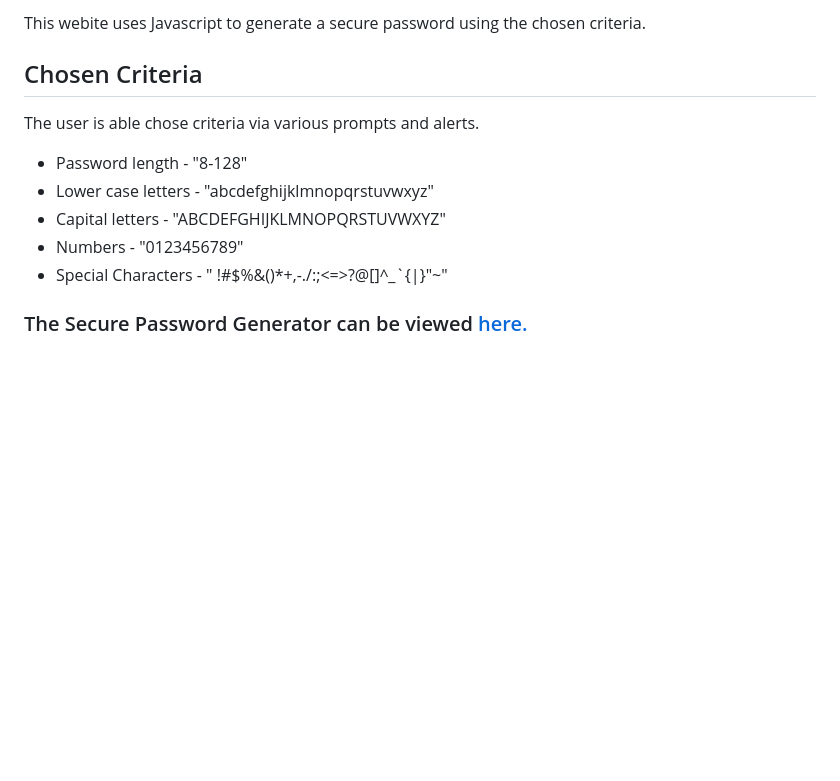
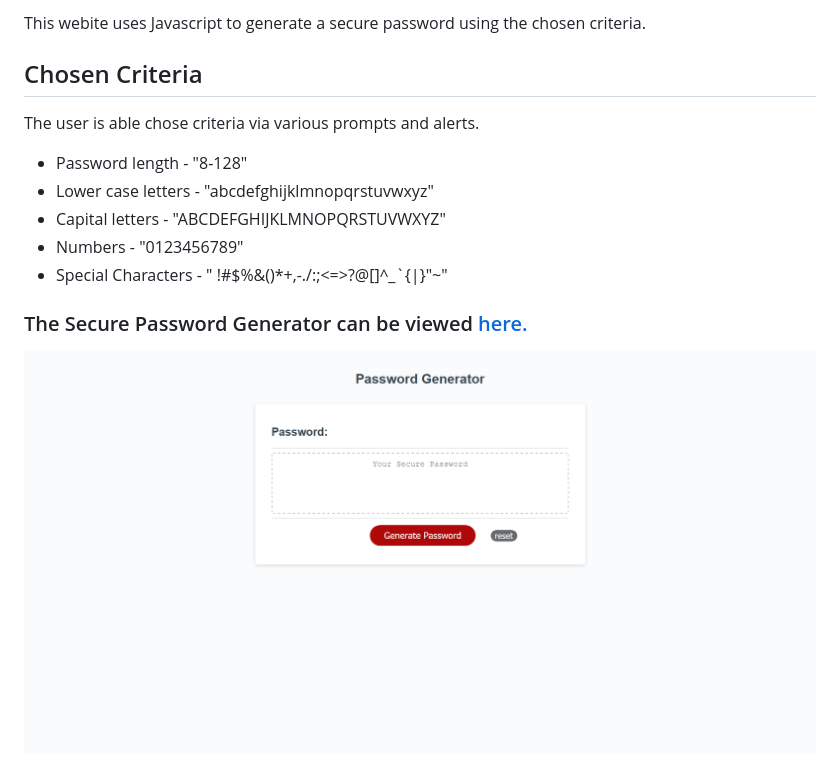
Before and after one commit to rrrossettiii/hw3-password-generator, a Markdown page: README.md, the part around the change. Drawn GitHub-style; pictures changed too: assets/images/PasswordGenerator.png (added); blank space fills up the shorter version.

```diff
--- a/README.md
+++ b/README.md
@@ -3,12 +3,15 @@
 This webite uses Javascript to generate a secure password using the chosen criteria.
 
 ## Chosen Criteria
+
 The user is able chose criteria via various prompts and alerts.
 
-* Password length - "8-128"
-* Lower case letters - "abcdefghijklmnopqrstuvwxyz"
-* Capital letters - "ABCDEFGHIJKLMNOPQRSTUVWXYZ"
-* Numbers - "0123456789"
-* Special Characters - " !#$%&()*+,-./:;<=>?@[]^_\`{|}"~"
+- Password length - "8-128"
+- Lower case letters - "abcdefghijklmnopqrstuvwxyz"
+- Capital letters - "ABCDEFGHIJKLMNOPQRSTUVWXYZ"
+- Numbers - "0123456789"
+- Special Characters - " !#\$%&()\*+,-./:;<=>?@[]^\_\`{|}"~"
 
 ### The Secure Password Generator can be viewed [here.](https://rrrossettiii.github.io/hw3-password-generator/)
+
+![Password Generator](/assets/images/PasswordGenerator.png)
```
Also changed, not shown: 1 other file.
